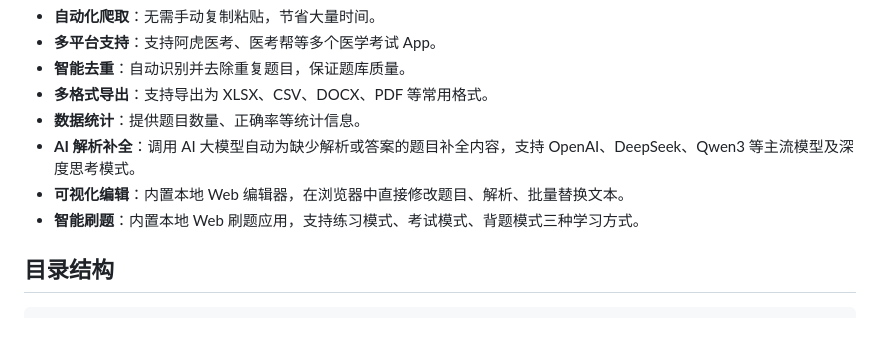
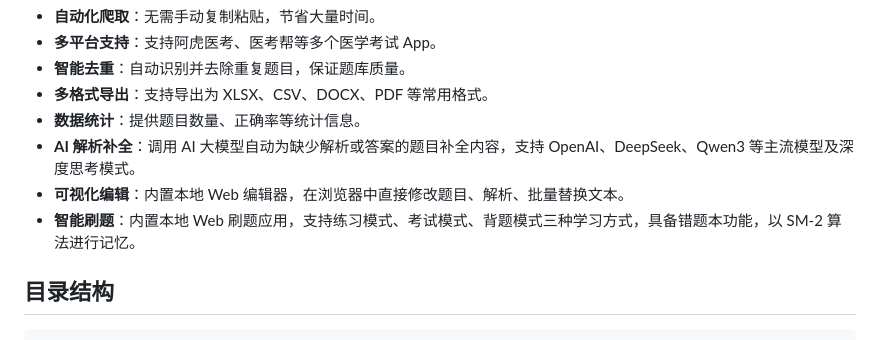
Before and after one commit to zyh001/med-exam-kit, a Markdown page: README.md, the part around the change. GitHub-like rendering.

Commit message:
docs(readme): 更新智能刷题功能描述
- 添加了错题本功能说明

```diff
--- a/README.md
+++ b/README.md
@@ -16,7 +16,7 @@
 - **数据统计**：提供题目数量、正确率等统计信息。
 - **AI 解析补全**：调用 AI 大模型自动为缺少解析或答案的题目补全内容，支持 OpenAI、DeepSeek、Qwen3 等主流模型及深度思考模式。
 - **可视化编辑**：内置本地 Web 编辑器，在浏览器中直接修改题目、解析、批量替换文本。
-- **智能刷题**：内置本地 Web 刷题应用，支持练习模式、考试模式、背题模式三种学习方式。
+- **智能刷题**：内置本地 Web 刷题应用，支持练习模式、考试模式、背题模式三种学习方式，具备错题本功能，以 SM-2 算法进行记忆。
 
 ## 目录结构
 
```
